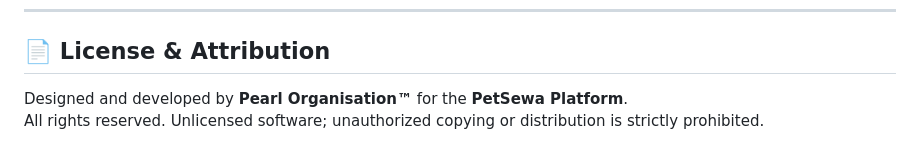
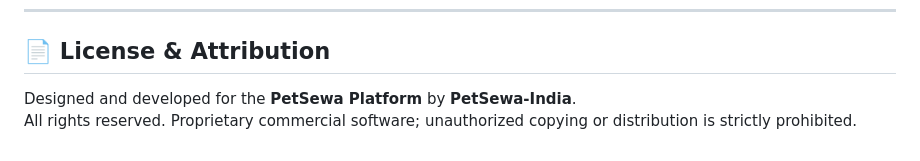
Before and after one commit to Vk2533120/petsewa_backrnd, a Markdown page: README.md, the part around the change. Rendered like a GitHub page.

Commit message:
docs: Update README.md License & Attribution to refer strictly to PetSewa-India

```diff
--- a/README.md
+++ b/README.md
@@ -400,5 +400,5 @@ This project follows strict software engineering practices:
 
 ## 📄 License & Attribution
 
-Designed and developed by **Pearl Organisation™** for the **PetSewa Platform**.
-All rights reserved. Unlicensed software; unauthorized copying or distribution is strictly prohibited.
+Designed and developed for the **PetSewa Platform** by **PetSewa-India**.
+All rights reserved. Proprietary commercial software; unauthorized copying or distribution is strictly prohibited.
```
